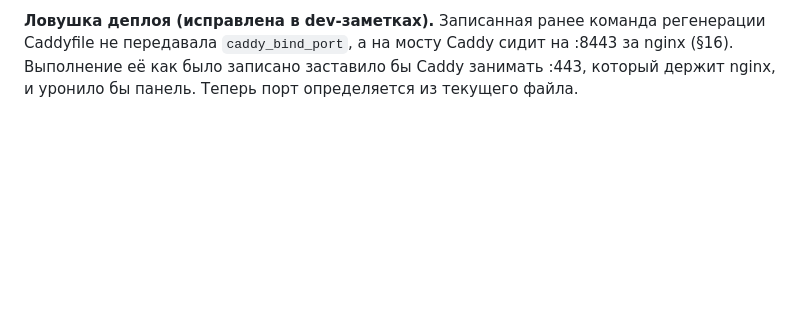
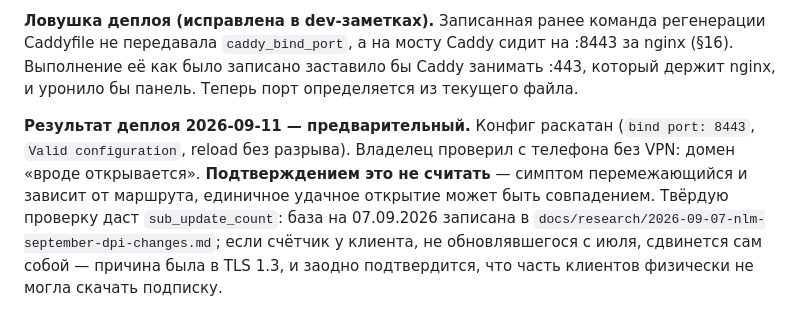
Before and after one commit to 78ers/cascade, a Markdown page: PROJECT.md, the part around the change. Drawn GitHub-style; blank space fills up the shorter version.

Commit message:
docs: предварительный результат TLS 1.2 на панели
Домен с телефона без VPN открывается, но симптом перемежающийся — считать
подтверждением нельзя. Решает сравнение sub_update_count с базой от 07.09.

Co-Authored-By: Claude Opus 5 <noreply@anthropic.com>

```diff
--- a/PROJECT.md
+++ b/PROJECT.md
@@ -612,3 +612,5 @@ tls {
 **HTTP/3.** Caddy v2 включает его по умолчанию, но на :443 у нас nginx stream (TCP), UDP наружу не открыт — QUIC до Caddy не доходит. Отключать пришлось бы глобальным блоком в корневом Caddyfile, который мы не переписываем принципиально. Оставлено как есть.
 
 **Ловушка деплоя (исправлена в dev-заметках).** Записанная ранее команда регенерации Caddyfile не передавала `caddy_bind_port`, а на мосту Caddy сидит на :8443 за nginx (§16). Выполнение её как было записано заставило бы Caddy занимать :443, который держит nginx, и уронило бы панель. Теперь порт определяется из текущего файла.
+
+**Результат деплоя 2026-09-11 — предварительный.** Конфиг раскатан (`bind port: 8443`, `Valid configuration`, reload без разрыва). Владелец проверил с телефона без VPN: домен «вроде открывается». **Подтверждением это не считать** — симптом перемежающийся и зависит от маршрута, единичное удачное открытие может быть совпадением. Твёрдую проверку даст `sub_update_count`: база на 07.09.2026 записана в `docs/research/2026-09-07-nlm-september-dpi-changes.md`; если счётчик у клиента, не обновлявшегося с июля, сдвинется сам собой — причина была в TLS 1.3, и заодно подтвердится, что часть клиентов физически не могла скачать подписку.
```
